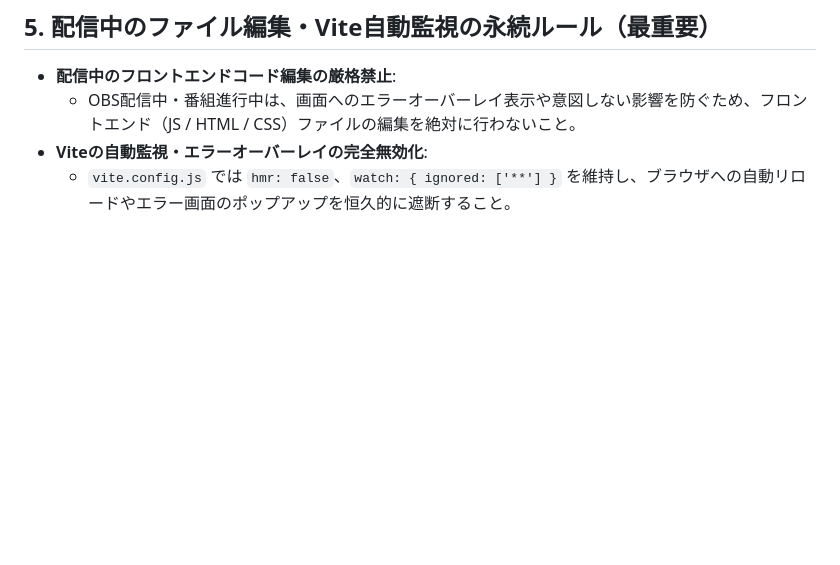
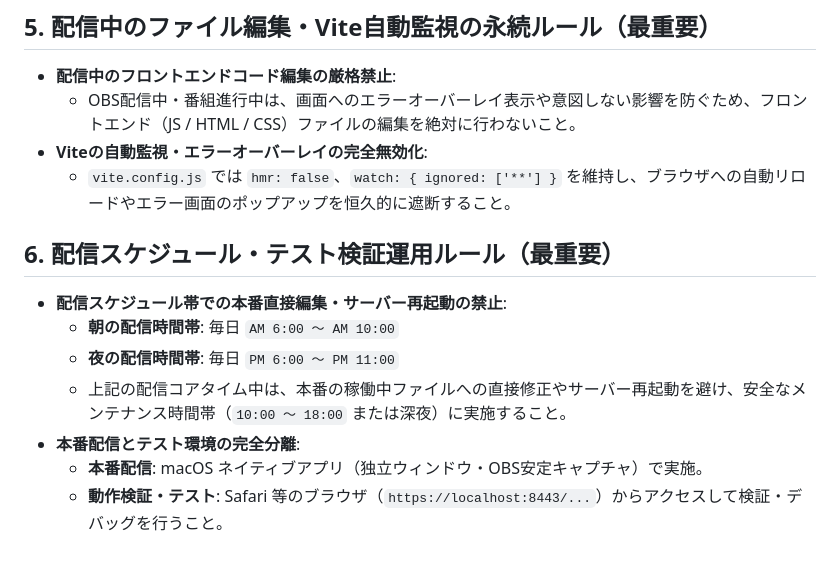
Before and after one commit to junichiakahori/VStudio, a Markdown page: AGENTS.md, the part around the change. Drawn GitHub-style; blank space fills up the shorter version.

Commit message:
docs: 配信スケジュール(AM6-10時/PM18-23時)およびSafariテスト検証運用ルールをAGENTS.mdへ永続追加

```diff
--- a/AGENTS.md
+++ b/AGENTS.md
@@ -67,3 +67,13 @@
   - OBS配信中・番組進行中は、画面へのエラーオーバーレイ表示や意図しない影響を防ぐため、フロントエンド（JS / HTML / CSS）ファイルの編集を絶対に行わないこと。
 - **Viteの自動監視・エラーオーバーレイの完全無効化**:
   - `vite.config.js` では `hmr: false`、`watch: { ignored: ['**'] }` を維持し、ブラウザへの自動リロードやエラー画面のポップアップを恒久的に遮断すること。
+
+## 6. 配信スケジュール・テスト検証運用ルール（最重要）
+
+- **配信スケジュール帯での本番直接編集・サーバー再起動の禁止**:
+  - **朝の配信時間帯**: 毎日 `AM 6:00 〜 AM 10:00`
+  - **夜の配信時間帯**: 毎日 `PM 6:00 〜 PM 11:00`
+  - 上記の配信コアタイム中は、本番の稼働中ファイルへの直接修正やサーバー再起動を避け、安全なメンテナンス時間帯（`10:00 〜 18:00` または深夜）に実施すること。
+- **本番配信とテスト環境の完全分離**:
+  - **本番配信**: macOS ネイティブアプリ（独立ウィンドウ・OBS安定キャプチャ）で実施。
+  - **動作検証・テスト**: Safari 等のブラウザ（`https://localhost:8443/...`）からアクセスして検証・デバッグを行うこと。
```
